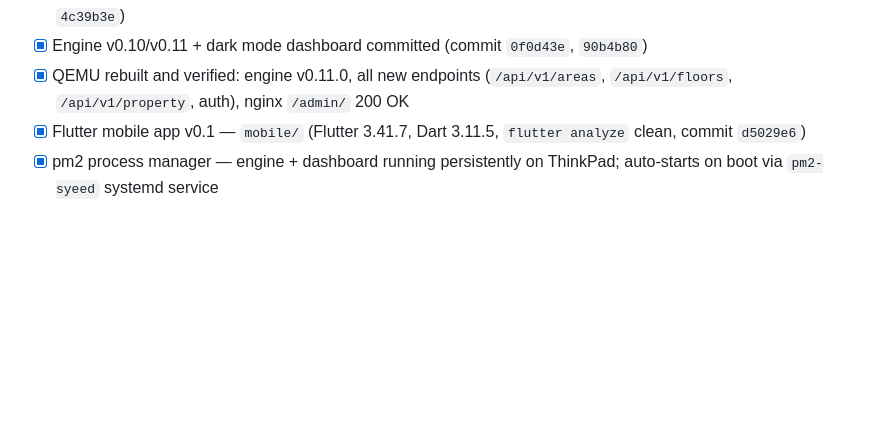
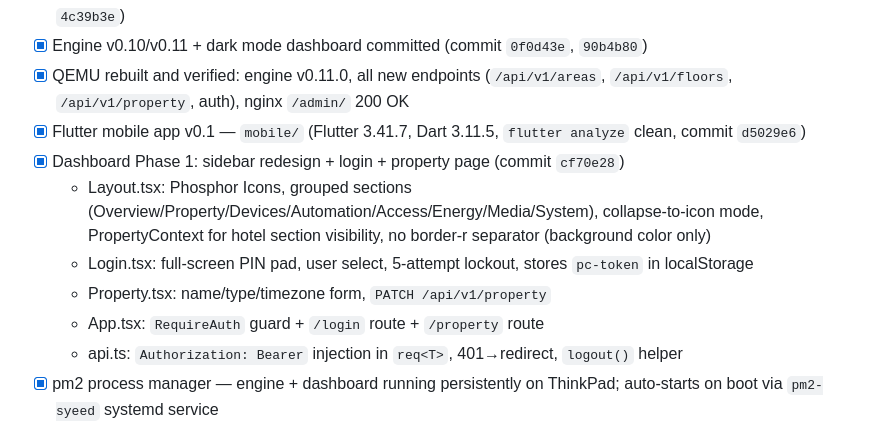
Before and after one commit to donzeg/PropertyCore, a Markdown page: .github/copilot-instructions.md, the part around the change. Drawn GitHub-style; blank space fills up the shorter version.

Commit message:
docs: update copilot-instructions — dashboard Phase 1 complete (cf70e28)

```diff
--- a/.github/copilot-instructions.md
+++ b/.github/copilot-instructions.md
@@ -278,6 +278,12 @@ Configurable via env vars `INFLUXDB_URL` (default `http://localhost:8086`) and `
 - [x] Engine v0.10/v0.11 + dark mode dashboard committed (commit `0f0d43e`, `90b4b80`)
 - [x] QEMU rebuilt and verified: engine v0.11.0, all new endpoints (`/api/v1/areas`, `/api/v1/floors`, `/api/v1/property`, auth), nginx `/admin/` 200 OK
 - [x] Flutter mobile app v0.1 — `mobile/` (Flutter 3.41.7, Dart 3.11.5, `flutter analyze` clean, commit `d5029e6`)
+- [x] Dashboard Phase 1: sidebar redesign + login + property page (commit `cf70e28`)
+  - Layout.tsx: Phosphor Icons, grouped sections (Overview/Property/Devices/Automation/Access/Energy/Media/System), collapse-to-icon mode, PropertyContext for hotel section visibility, no border-r separator (background color only)
+  - Login.tsx: full-screen PIN pad, user select, 5-attempt lockout, stores `pc-token` in localStorage
+  - Property.tsx: name/type/timezone form, `PATCH /api/v1/property`
+  - App.tsx: `RequireAuth` guard + `/login` route + `/property` route
+  - api.ts: `Authorization: Bearer` injection in `req<T>`, 401→redirect, `logout()` helper
 - [x] pm2 process manager — engine + dashboard running persistently on ThinkPad; auto-starts on boot via `pm2-syeed` systemd service
 - [x] InfluxDB recipe + time-series data pipeline — `influx.go` in engine, `meta-propertycore/recipes-propertycore/influxdb/` Yocto recipe (commit `d9ab7d7`)
 - [x] Read-only rootfs + persistent data layer — `IMAGE_FEATURES+=read-only-rootfs`, `propertycore-persist` recipe, bind-mounts `/var/lib/propertycore` + `/var/lib/influxdb` from data partition (commit `177ff60`)
```
